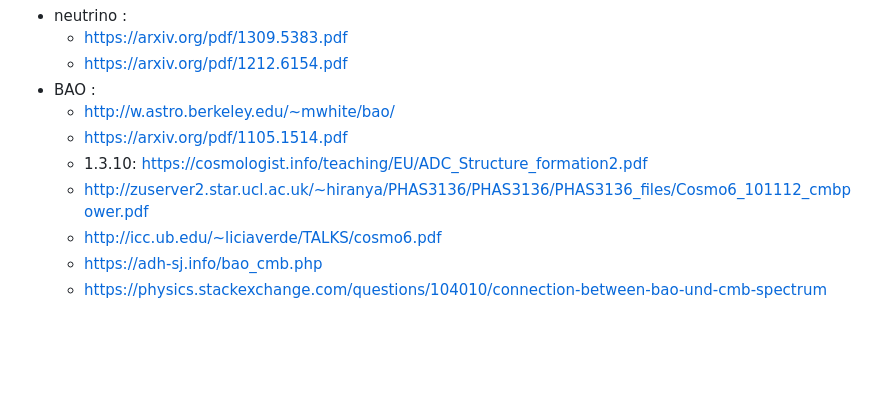
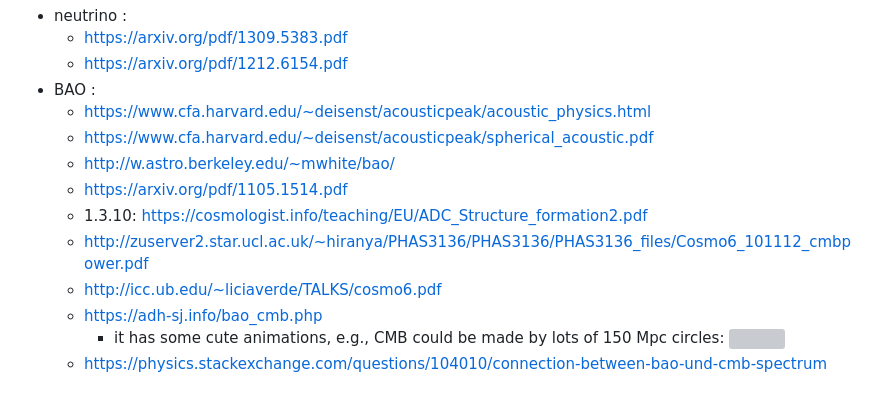
Before and after one commit to jibanCat/phys214_obsastro, a Markdown page: cosmos_hw/README.md, the part around the change printed below. Rendered like a GitHub page; blank space fills up the shorter version; grey boxes are pictures that could not be loaded.

```diff
--- a/cosmos_hw/README.md
+++ b/cosmos_hw/README.md
@@ -393,10 +413,13 @@ Reference:
   - https://arxiv.org/pdf/1309.5383.pdf
   - https://arxiv.org/pdf/1212.6154.pdf
 - BAO :
+  - https://www.cfa.harvard.edu/~deisenst/acousticpeak/acoustic_physics.html
+  - https://www.cfa.harvard.edu/~deisenst/acousticpeak/spherical_acoustic.pdf
   - http://w.astro.berkeley.edu/~mwhite/bao/
   - https://arxiv.org/pdf/1105.1514.pdf
   - 1.3.10: https://cosmologist.info/teaching/EU/ADC_Structure_formation2.pdf
   - http://zuserver2.star.ucl.ac.uk/~hiranya/PHAS3136/PHAS3136/PHAS3136_files/Cosmo6_101112_cmbpower.pdf
   - http://icc.ub.edu/~liciaverde/TALKS/cosmo6.pdf
   - https://adh-sj.info/bao_cmb.php
+    - it has some cute animations, e.g., CMB could be made by lots of 150 Mpc circles: ![](https://adh-sj.info/bao_cmb_img/cmb_animation_5ms.gif)
   - https://physics.stackexchange.com/questions/104010/connection-between-bao-und-cmb-spectrum
```
Also changed, not shown: other parts of cosmos_hw/README.md (+34 -14 lines), cosmos_hw/images/bao_129.png, 1 other file.
